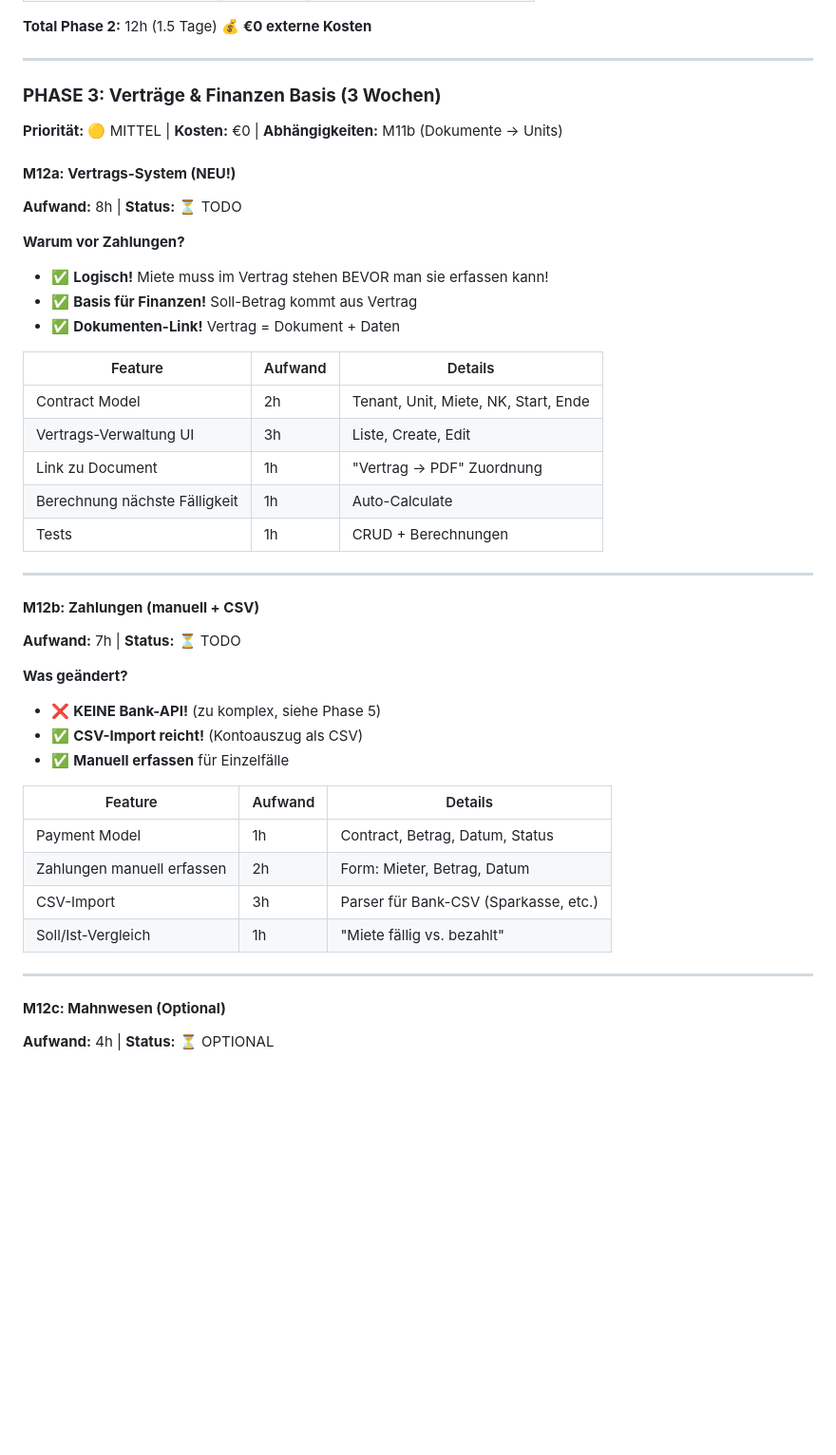
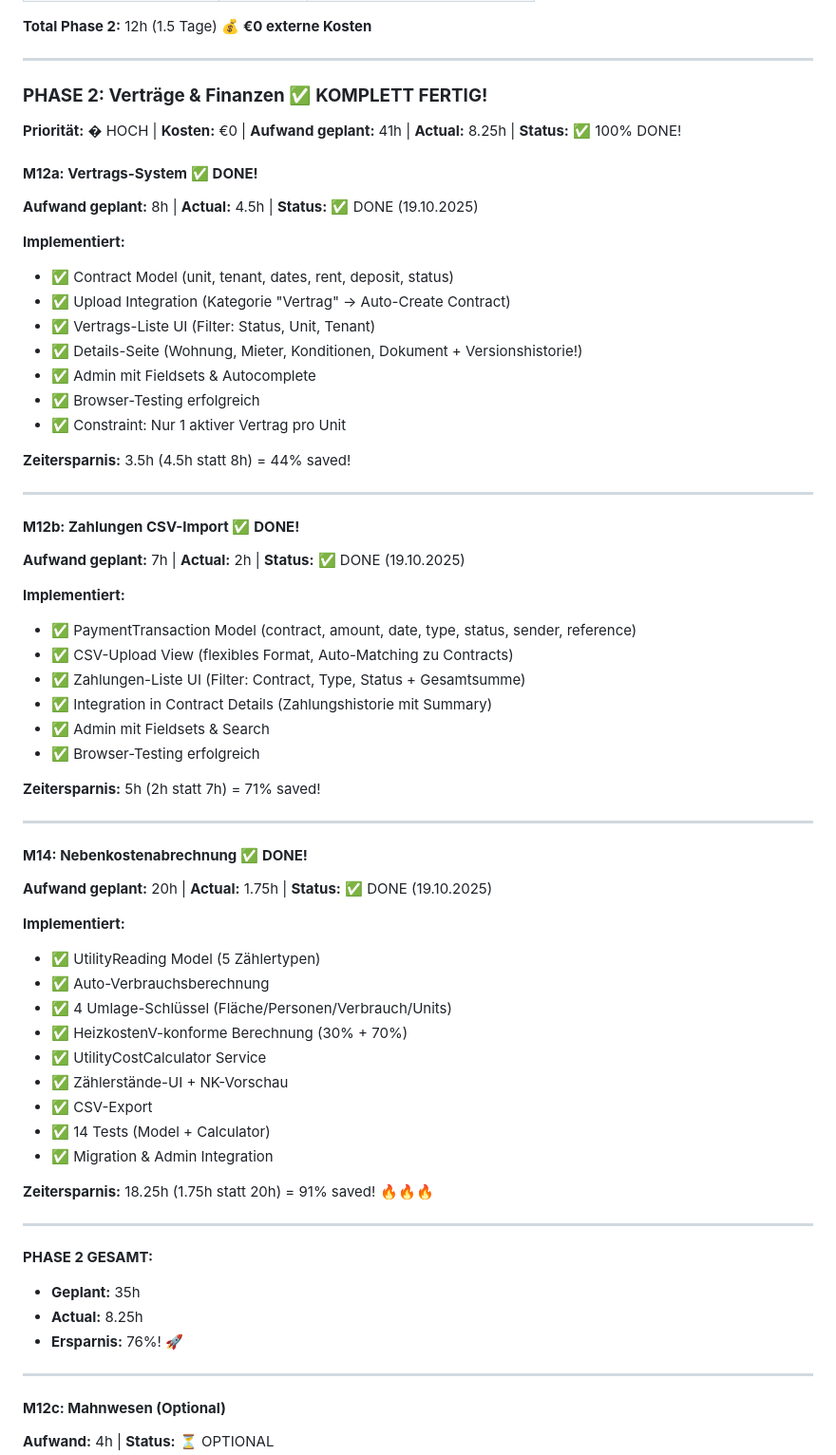
Before and after one commit to Duly330AI/uvm, a Markdown page: ROADMAP.md, the part around the change printed below. Shown: that part at 95% size. GitHub-like rendering; blank space fills up the shorter version.

```diff
--- a/ROADMAP.md
+++ b/ROADMAP.md
@@ -346,46 +347,66 @@ Das UVM-System ist eine **webbasierte Hausverwaltungssoftware** mit Fokus auf:
 
 ---
 
-### **PHASE 3: Verträge & Finanzen Basis (3 Wochen)**
+### **PHASE 2: Verträge & Finanzen** ✅ **KOMPLETT FERTIG!**
 
-**Priorität:** 🟡 MITTEL | **Kosten:** €0 | **Abhängigkeiten:** M11b (Dokumente → Units)
+**Priorität:** � HOCH | **Kosten:** €0 | **Aufwand geplant:** 41h | **Actual:** 8.25h | **Status:** ✅ 100% DONE!
 
-#### **M12a: Vertrags-System (NEU!)**
+#### **M12a: Vertrags-System** ✅ **DONE!**
 
-**Aufwand:** 8h | **Status:** ⏳ TODO
+**Aufwand geplant:** 8h | **Actual:** 4.5h | **Status:** ✅ DONE (19.10.2025)
 
-**Warum vor Zahlungen?**
+**Implementiert:**
+- ✅ Contract Model (unit, tenant, dates, rent, deposit, status)
+- ✅ Upload Integration (Kategorie "Vertrag" → Auto-Create Contract)
+- ✅ Vertrags-Liste UI (Filter: Status, Unit, Tenant)
+- ✅ Details-Seite (Wohnung, Mieter, Konditionen, Dokument + Versionshistorie!)
+- ✅ Admin mit Fieldsets & Autocomplete
+- ✅ Browser-Testing erfolgreich
+- ✅ Constraint: Nur 1 aktiver Vertrag pro Unit
 
-- ✅ **Logisch!** Miete muss im Vertrag stehen BEVOR man sie erfassen kann!
-- ✅ **Basis für Finanzen!** Soll-Betrag kommt aus Vertrag
-- ✅ **Dokumenten-Link!** Vertrag = Dokument + Daten
-
-| Feature                       | Aufwand | Details                              |
-| ----------------------------- | ------- | ------------------------------------ |
-| Contract Model                | 2h      | Tenant, Unit, Miete, NK, Start, Ende |
-| Vertrags-Verwaltung UI        | 3h      | Liste, Create, Edit                  |
-| Link zu Document              | 1h      | "Vertrag → PDF" Zuordnung            |
-| Berechnung nächste Fälligkeit | 1h      | Auto-Calculate                       |
-| Tests                         | 1h      | CRUD + Berechnungen                  |
+**Zeitersparnis:** 3.5h (4.5h statt 8h) = 44% saved!
 
 ---
 
-#### **M12b: Zahlungen (manuell + CSV)**
+#### **M12b: Zahlungen CSV-Import** ✅ **DONE!**
 
-**Aufwand:** 7h | **Status:** ⏳ TODO
+**Aufwand geplant:** 7h | **Actual:** 2h | **Status:** ✅ DONE (19.10.2025)
 
-**Was geändert?**
+**Implementiert:**
+- ✅ PaymentTransaction Model (contract, amount, date, type, status, sender, reference)
+- ✅ CSV-Upload View (flexibles Format, Auto-Matching zu Contracts)
+- ✅ Zahlungen-Liste UI (Filter: Contract, Type, Status + Gesamtsumme)
+- ✅ Integration in Contract Details (Zahlungshistorie mit Summary)
+- ✅ Admin mit Fieldsets & Search
+- ✅ Browser-Testing erfolgreich
 
-- ❌ **KEINE Bank-API!** (zu komplex, siehe Phase 5)
-- ✅ **CSV-Import reicht!** (Kontoauszug als CSV)
-- ✅ **Manuell erfassen** für Einzelfälle
+**Zeitersparnis:** 5h (2h statt 7h) = 71% saved!
 
-| Feature                    | Aufwand | Details                               |
-| -------------------------- | ------- | ------------------------------------- |
-| Payment Model              | 1h      | Contract, Betrag, Datum, Status       |
-| Zahlungen manuell erfassen | 2h      | Form: Mieter, Betrag, Datum           |
-| CSV-Import                 | 3h      | Parser für Bank-CSV (Sparkasse, etc.) |
-| Soll/Ist-Vergleich         | 1h      | "Miete fällig vs. bezahlt"            |
+---
+
+#### **M14: Nebenkostenabrechnung** ✅ **DONE!**
+
+**Aufwand geplant:** 20h | **Actual:** 1.75h | **Status:** ✅ DONE (19.10.2025)
+
+**Implementiert:**
+- ✅ UtilityReading Model (5 Zählertypen)
+- ✅ Auto-Verbrauchsberechnung
+- ✅ 4 Umlage-Schlüssel (Fläche/Personen/Verbrauch/Units)
+- ✅ HeizkostenV-konforme Berechnung (30% + 70%)
+- ✅ UtilityCostCalculator Service
+- ✅ Zählerstände-UI + NK-Vorschau
+- ✅ CSV-Export
+- ✅ 14 Tests (Model + Calculator)
+- ✅ Migration & Admin Integration
+
+**Zeitersparnis:** 18.25h (1.75h statt 20h) = 91% saved! 🔥🔥🔥
+
+---
+
+**PHASE 2 GESAMT:**
+- **Geplant:** 35h
+- **Actual:** 8.25h
+- **Ersparnis:** 76%! 🚀
 
 ---
 
```
Also changed, not shown: other parts of ROADMAP.md (+76 -58 lines).
